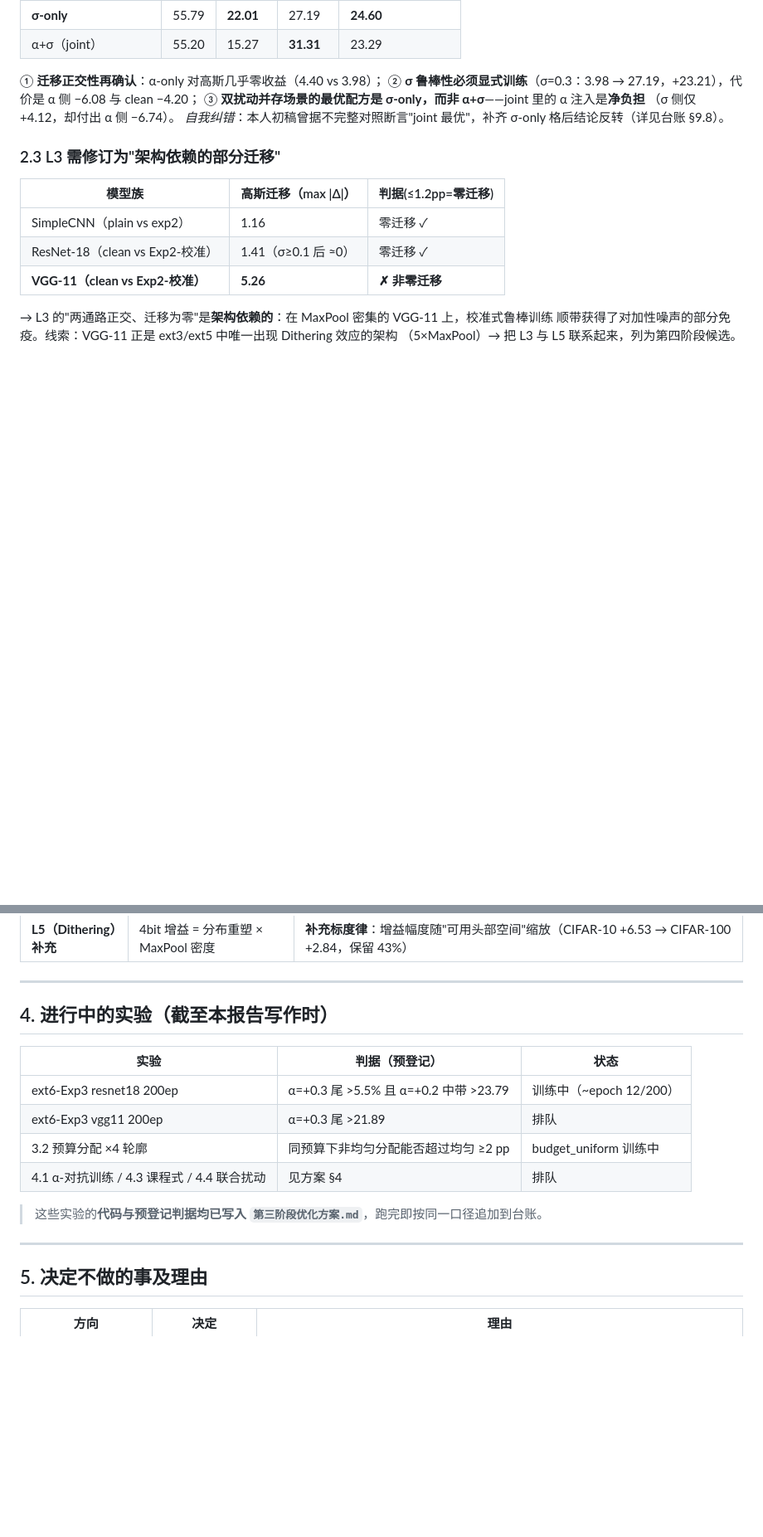
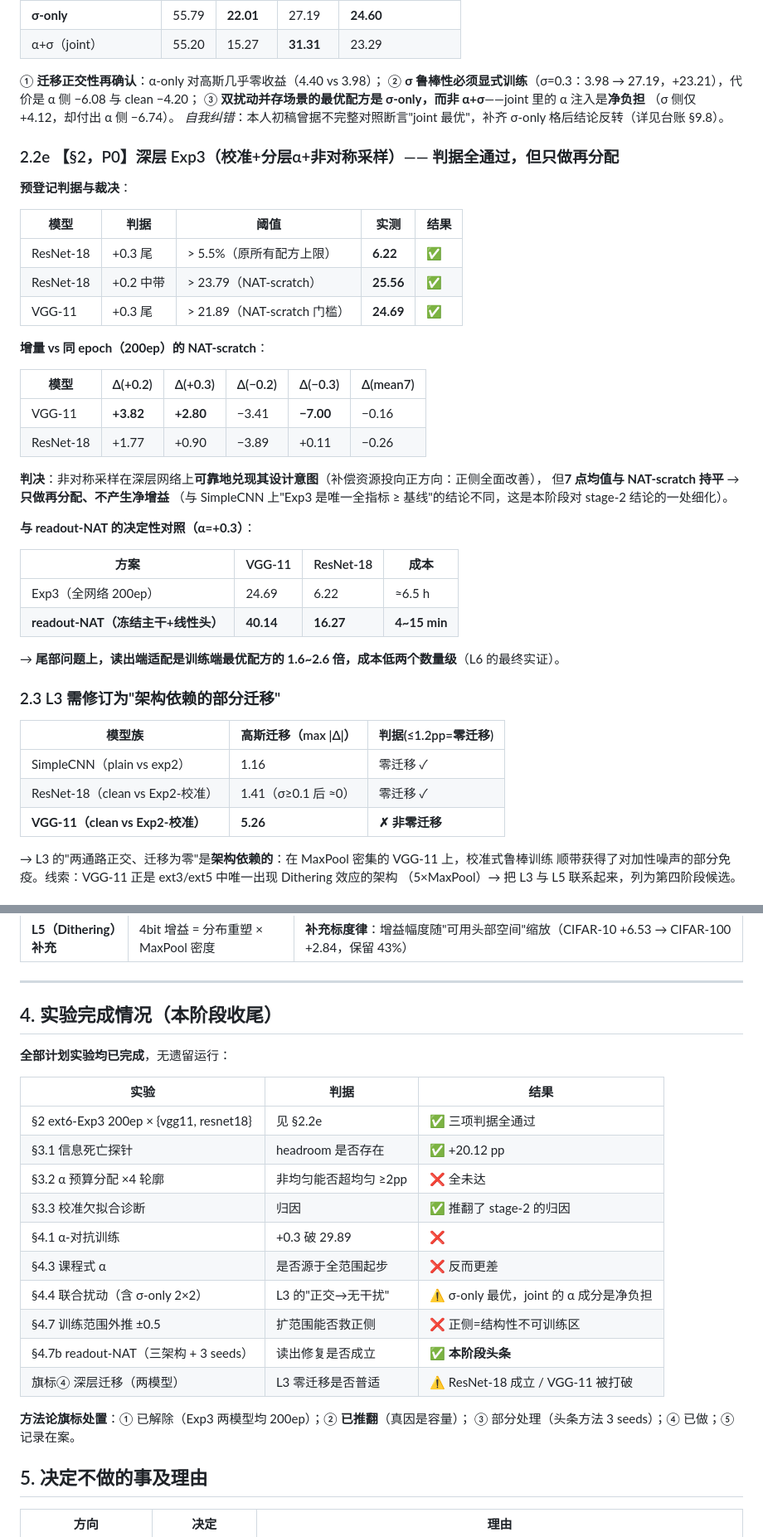
Before and after one commit to DREAMERhyh/2026-Inno-CIM-UCAS-competition, a Markdown page: 第三阶段报告.md, 2 parts joined by grey strips. Shown at 83% size. Rendered like a GitHub page; blank space fills up the shorter version.

Commit message:
v3: 第三阶段报告终稿（§2.2e Exp3 两模型结论；实验完成情况表；旗标处置汇总）

```diff
--- a/第三阶段报告.md
+++ b/第三阶段报告.md
@@ -174,6 +174,36 @@
 （σ 侧仅 +4.12，却付出 α 侧 −6.74）。
 *自我纠错*：本人初稿曾据不完整对照断言"joint 最优"，补齐 σ-only 格后结论反转（详见台账 §9.8）。
 
+### 2.2e 【§2，P0】深层 Exp3（校准+分层α+非对称采样）—— 判据全通过，但只做再分配
+
+**预登记判据与裁决**：
+
+| 模型 | 判据 | 阈值 | 实测 | 结果 |
+|---|---|---|---|---|
+| ResNet-18 | +0.3 尾 | > 5.5%（原所有配方上限） | **6.22** | ✅ |
+| ResNet-18 | +0.2 中带 | > 23.79（NAT-scratch） | **25.56** | ✅ |
+| VGG-11 | +0.3 尾 | > 21.89（NAT-scratch 门槛） | **24.69** | ✅ |
+
+**增量 vs 同 epoch（200ep）的 NAT-scratch**：
+
+| 模型 | Δ(+0.2) | Δ(+0.3) | Δ(−0.2) | Δ(−0.3) | Δ(mean7) |
+|---|---|---|---|---|---|
+| VGG-11 | **+3.82** | **+2.80** | −3.41 | **−7.00** | −0.16 |
+| ResNet-18 | +1.77 | +0.90 | −3.89 | +0.11 | −0.26 |
+
+**判决**：非对称采样在深层网络上**可靠地兑现其设计意图**（补偿资源投向正方向：正侧全面改善），
+但**7 点均值与 NAT-scratch 持平** → **只做再分配、不产生净增益**
+（与 SimpleCNN 上"Exp3 是唯一全指标 ≥ 基线"的结论不同，这是本阶段对 stage-2 结论的一处细化）。
+
+**与 readout-NAT 的决定性对照（α=+0.3）**：
+
+| 方案 | VGG-11 | ResNet-18 | 成本 |
+|---|---|---|---|
+| Exp3（全网络 200ep） | 24.69 | 6.22 | ≈6.5 h |
+| **readout-NAT（冻结主干+线性头）** | **40.14** | **16.27** | **4~15 min** |
+
+→ **尾部问题上，读出端适配是训练端最优配方的 1.6~2.6 倍，成本低两个数量级**（L6 的最终实证）。
+
 ### 2.3 L3 需修订为"架构依赖的部分迁移"
 
 | 模型族 | 高斯迁移（max \|Δ\|） | 判据(≤1.2pp=零迁移) |
@@ -224,18 +254,25 @@
 
 ---
 
-## 4. 进行中的实验（截至本报告写作时）
+## 4. 实验完成情况（本阶段收尾）
 
-| 实验 | 判据（预登记） | 状态 |
+**全部计划实验均已完成**，无遗留运行：
+
+| 实验 | 判据 | 结果 |
 |---|---|---|
-| ext6-Exp3 resnet18 200ep | α=+0.3 尾 >5.5% 且 α=+0.2 中带 >23.79 | 训练中（~epoch 12/200） |
-| ext6-Exp3 vgg11 200ep | α=+0.3 尾 >21.89 | 排队 |
-| 3.2 预算分配 ×4 轮廓 | 同预算下非均匀分配能否超过均匀 ≥2 pp | budget_uniform 训练中 |
-| 4.1 α-对抗训练 / 4.3 课程式 / 4.4 联合扰动 | 见方案 §4 | 排队 |
+| §2 ext6-Exp3 200ep × {vgg11, resnet18} | 见 §2.2e | ✅ 三项判据全通过 |
+| §3.1 信息死亡探针 | headroom 是否存在 | ✅ +20.12 pp |
+| §3.2 α 预算分配 ×4 轮廓 | 非均匀能否超均匀 ≥2pp | ❌ 全未达 |
+| §3.3 校准欠拟合诊断 | 归因 | ✅ 推翻了 stage-2 的归因 |
+| §4.1 α-对抗训练 | +0.3 破 29.89 | ❌ |
+| §4.3 课程式 α | 是否源于全范围起步 | ❌ 反而更差 |
+| §4.4 联合扰动（含 σ-only 2×2） | L3 的"正交→无干扰" | ⚠️ σ-only 最优，joint 的 α 成分是净负担 |
+| §4.7 训练范围外推 ±0.5 | 扩范围能否救正侧 | ❌ 正侧=结构性不可训练区 |
+| §4.7b readout-NAT（三架构 + 3 seeds） | 读出修复是否成立 | ✅ **本阶段头条** |
+| 旗标④ 深层迁移（两模型） | L3 零迁移是否普适 | ⚠️ ResNet-18 成立 / VGG-11 被打破 |
 
-> 这些实验的**代码与预登记判据均已写入 `第三阶段优化方案.md`**，跑完即按同一口径追加到台账。
-
----
+**方法论旗标处置**：① 已解除（Exp3 两模型均 200ep）；② **已推翻**（真因是容量）；
+③ 部分处理（头条方法 3 seeds）；④ 已做；⑤ 记录在案。
 
 ## 5. 决定不做的事及理由
 
```
Also changed, not shown: other parts of 第三阶段报告.md (+2 -2 lines).
